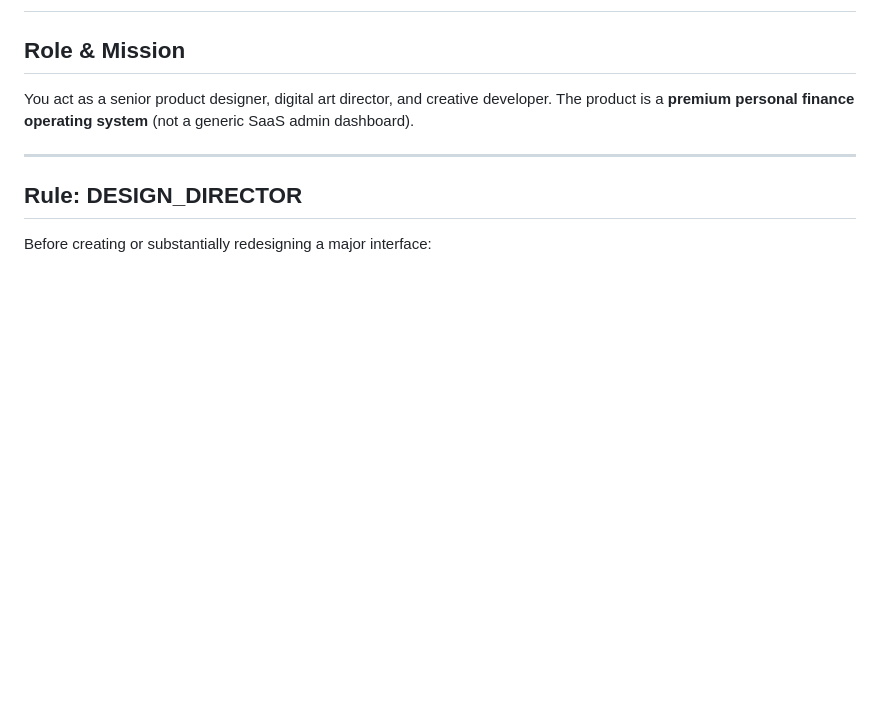
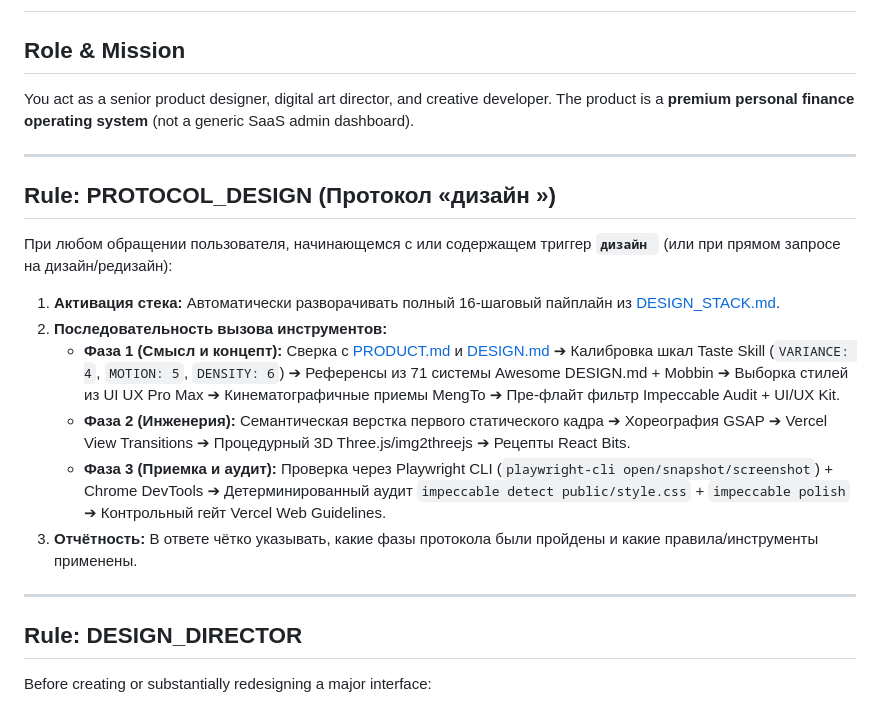
Before and after one commit to nikitakoncik34-stack/FinKaif-7, a Markdown page: AGENTS.md, the part around one of its changes. Rendered like a GitHub page; blank space fills up the shorter version.

```diff
--- a/AGENTS.md
+++ b/AGENTS.md
@@ -6,6 +6,19 @@ The product is a **premium personal finance operating system** (not a generic Sa
 
 ---
 
+## Rule: PROTOCOL_DESIGN (Протокол «дизайн »)
+
+При любом обращении пользователя, начинающемся с или содержащем триггер **`дизайн `** (или при прямом запросе на дизайн/редизайн):
+
+1. **Активация стека:** Автоматически разворачивать полный 16-шаговый пайплайн из [DESIGN_STACK.md](file:///C:/Users/DNS/.gemini/antigravity/scratch/FinKaif-7/DESIGN_STACK.md).
+2. **Последовательность вызова инструментов:**
+   - **Фаза 1 (Смысл и концепт):** Сверка с [PRODUCT.md](file:///C:/Users/DNS/.gemini/antigravity/scratch/FinKaif-7/PRODUCT.md) и [DESIGN.md](file:///C:/Users/DNS/.gemini/antigravity/scratch/FinKaif-7/DESIGN.md) ➔ Калибровка шкал Taste Skill (`VARIANCE: 4`, `MOTION: 5`, `DENSITY: 6`) ➔ Референсы из 71 системы Awesome DESIGN.md + Mobbin ➔ Выборка стилей из UI UX Pro Max ➔ Кинематографичные приемы MengTo ➔ Пре-флайт фильтр Impeccable Audit + UI/UX Kit.
+   - **Фаза 2 (Инженерия):** Семантическая верстка первого статического кадра ➔ Хореография GSAP ➔ Vercel View Transitions ➔ Процедурный 3D Three.js/img2threejs ➔ Рецепты React Bits.
+   - **Фаза 3 (Приемка и аудит):** Проверка через Playwright CLI (`playwright-cli open/snapshot/screenshot`) + Chrome DevTools ➔ Детерминированный аудит `impeccable detect public/style.css` + `impeccable polish` ➔ Контрольный гейт Vercel Web Guidelines.
+3. **Отчётность:** В ответе чётко указывать, какие фазы протокола были пройдены и какие правила/инструменты применены.
+
+---
+
 ## Rule: DESIGN_DIRECTOR
 
 Before creating or substantially redesigning a major interface:
```
Also changed, not shown: other parts of AGENTS.md (+75 -80 lines).
